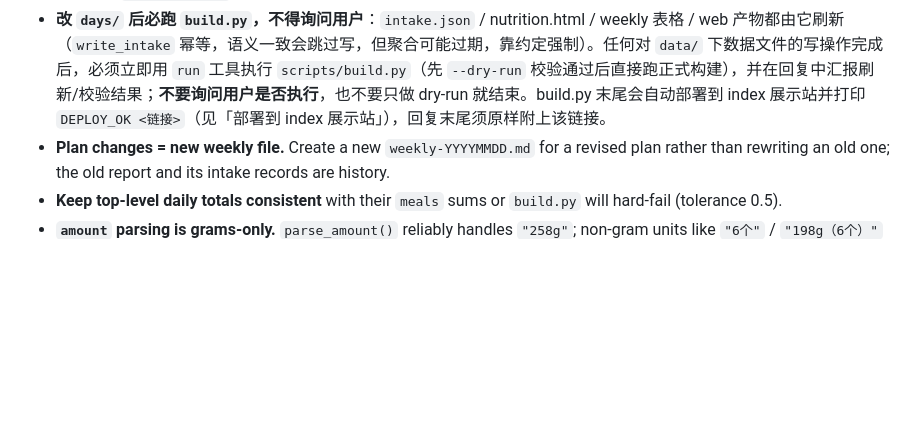
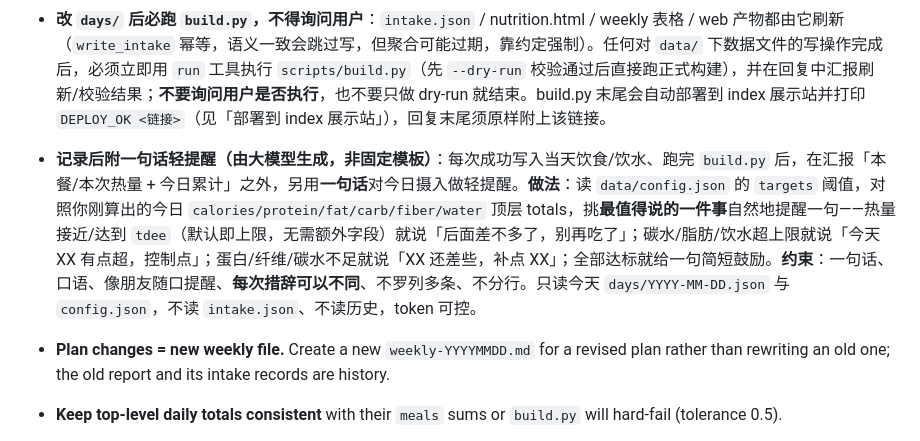
Before and after one commit to crossoverJie/botler-agent-app, a Markdown page: cook/AGENTS.md, the part around the change. Rendered like a GitHub page; blank space fills up the shorter version.

Commit message:
feat: add contextual reminders after logging actions in daily log and ledger agents

```diff
--- a/cook/AGENTS.md
+++ b/cook/AGENTS.md
@@ -126,6 +126,8 @@ Never hand-compute rice weights. Formula: `raw = cooked / factor` (i.e. cooked
 - **`data/days/` is the single source of truth** (one file per day; filename = date). `intake.json` is only the generated aggregate. Weekly reports only display a 7-day slice. When a plan changes, add new day files (and a new weekly file) — do not rewrite history in old records or old weekly reports.
 - **读数据只读 `data/days/*.json`，绝不读 `data/intake.json`。** 聚合文件把全部历史内联成一个大数组，直接读会浪费大量 token；查某天就 open 对应日期文件，查汇总就用 grep 扫 `days/`。`intake.json` 只由 `build.py` 生成、由 web 构建时（`npm run build`）内联消费，Agent 不需要读它。
 - **改 `days/` 后必跑 `build.py`，不得询问用户**：`intake.json` / nutrition.html / weekly 表格 / web 产物都由它刷新（`write_intake` 幂等，语义一致会跳过写，但聚合可能过期，靠约定强制）。任何对 `data/` 下数据文件的写操作完成后，必须立即用 `run` 工具执行 `scripts/build.py`（先 `--dry-run` 校验通过后直接跑正式构建），并在回复中汇报刷新/校验结果；**不要询问用户是否执行**，也不要只做 dry-run 就结束。build.py 末尾会自动部署到 index 展示站并打印 `DEPLOY_OK <链接>`（见「部署到 index 展示站」），回复末尾须原样附上该链接。
+
+- **记录后附一句话轻提醒（由大模型生成，非固定模板）**：每次成功写入当天饮食/饮水、跑完 `build.py` 后，在汇报「本餐/本次热量 + 今日累计」之外，另用**一句话**对今日摄入做轻提醒。**做法**：读 `data/config.json` 的 `targets` 阈值，对照你刚算出的今日 `calories/protein/fat/carb/fiber/water` 顶层 totals，挑**最值得说的一件事**自然地提醒一句——热量接近/达到 `tdee`（默认即上限，无需额外字段）就说「后面差不多了，别再吃了」；碳水/脂肪/饮水超上限就说「今天 XX 有点超，控制点」；蛋白/纤维/碳水不足就说「XX 还差些，补点 XX」；全部达标就给一句简短鼓励。**约束**：一句话、口语、像朋友随口提醒、**每次措辞可以不同**、不罗列多条、不分行。只读今天 `days/YYYY-MM-DD.json` 与 `config.json`，不读 `intake.json`、不读历史，token 可控。
 - **Plan changes = new weekly file.** Create a new `weekly-YYYYMMDD.md` for a revised plan rather than rewriting an old one; the old report and its intake records are history.
 - **Keep top-level daily totals consistent** with their `meals` sums or `build.py` will hard-fail (tolerance 0.5).
 - **`amount` parsing is grams-only.** `parse_amount()` reliably handles `"258g"`; non-gram units like `"6个"` / `"198g（6个）"` are only handled if the corresponding `foods.json` `per` already折算s to the edible portion. Don't rely on it for new non-gram foods without a correct `per`.
```
Also changed, not shown: daily-log/AGENTS.md (+2 -0 lines), ledger/AGENTS.md (+2 -0 lines).
